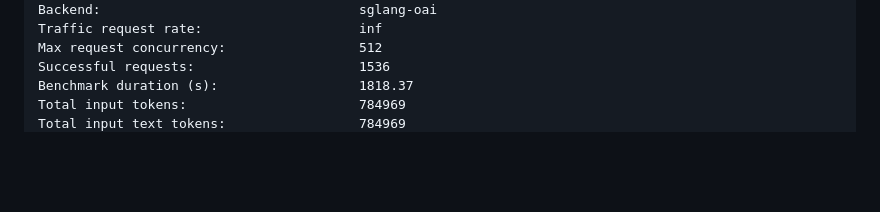
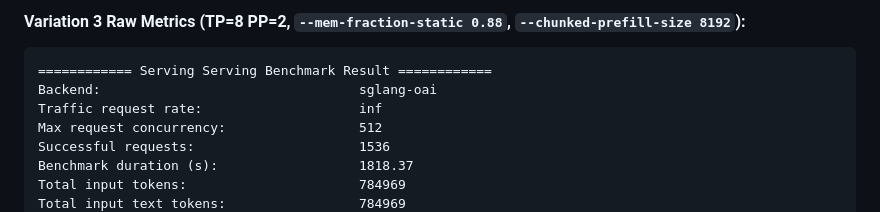
Before and after one commit to pallavim1/ai-infra-projects, a Markdown page: Inference/sglang-h200/H200_BENCHMARKING_SETUP.md, the part around one of its changes. Drawn GitHub-style; blank space fills up the shorter version.

````diff
--- a/Inference/sglang-h200/H200_BENCHMARKING_SETUP.md
+++ b/Inference/sglang-h200/H200_BENCHMARKING_SETUP.md
@@ -247,3 +287,6 @@ Comparing the H100 cluster run (A3 Mega, 16x H100 GPUs) against the three H200 v
+#### Variation 3 Raw Metrics (TP=8 PP=2, `--mem-fraction-static 0.88`, `--chunked-prefill-size 8192`):
+```text
+============ Serving Serving Benchmark Result ============
 Backend:                                 sglang-oai
 Traffic request rate:                    inf
 Max request concurrency:                 512
````
Also changed, not shown: other parts of Inference/sglang-h200/H200_BENCHMARKING_SETUP.md (+57 -16 lines).
